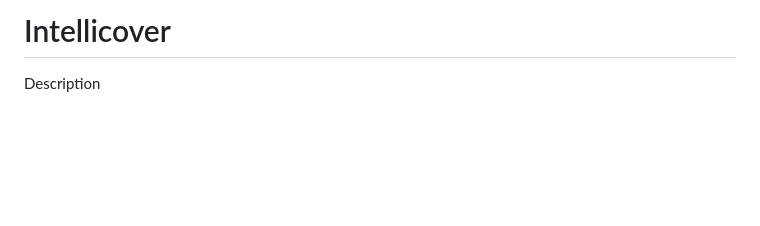
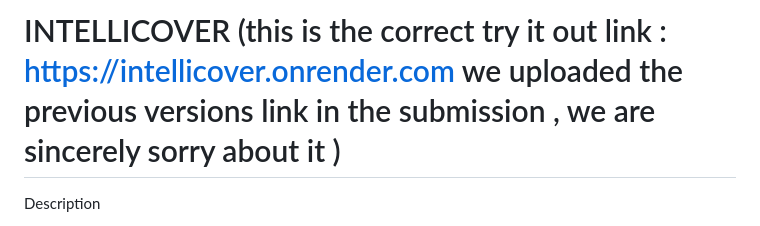
Before and after one commit to vikneshwaranbhaskaran/intellicover, a Markdown page: README.md, the part around the change. GitHub-like rendering; blank space fills up the shorter version.

```diff
--- a/README.md
+++ b/README.md
@@ -1,4 +1,4 @@
-# Intellicover
+# INTELLICOVER (this is the correct try it out link : https://intellicover.onrender.com we uploaded the previous versions link in the submission , we are sincerely sorry about it )
 Description
 
 IntelliCover is an AI-powered parametric insurance platform designed for food delivery partners. It uses real-time environmental data and automated triggers to protect gig workers from income loss caused by external disruptions such as extreme weather conditions.
```
